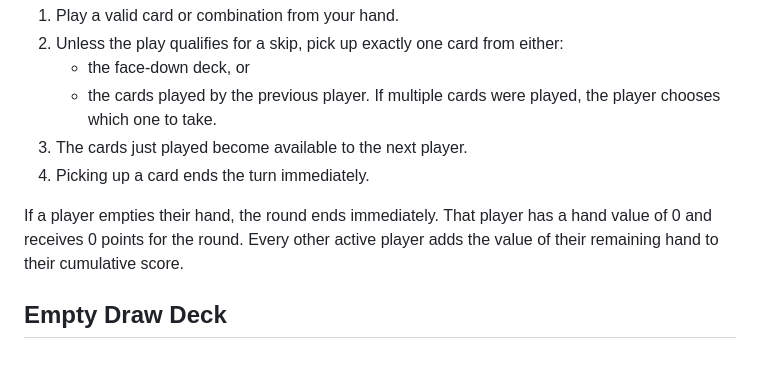
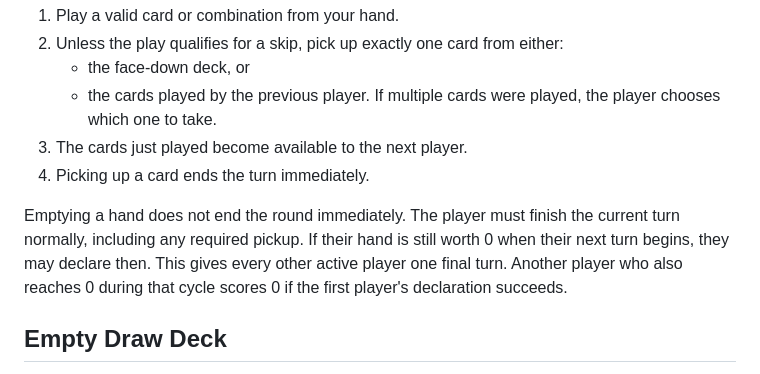
Before and after one commit to shadowimmortal78/Declare-game, a Markdown page: RULES.md, the part around the change. GitHub-like rendering.

Commit message:
Release v1.4: update RULES.md

```diff
--- a/RULES.md
+++ b/RULES.md
@@ -41,9 +41,11 @@ Jokers may substitute for cards in groups or sequences, but a sequence cannot co
 3. The cards just played become available to the next player.
 4. Picking up a card ends the turn immediately.
 
-If a player empties their hand, the round ends immediately. That player has a
-hand value of 0 and receives 0 points for the round. Every other active player
-adds the value of their remaining hand to their cumulative score.
+Emptying a hand does not end the round immediately. The player must finish the
+current turn normally, including any required pickup. If their hand is still
+worth 0 when their next turn begins, they may declare then. This gives every
+other active player one final turn. Another player who also reaches 0 during
+that cycle scores 0 if the first player's declaration succeeds.
 
 ## Empty Draw Deck
 
```
